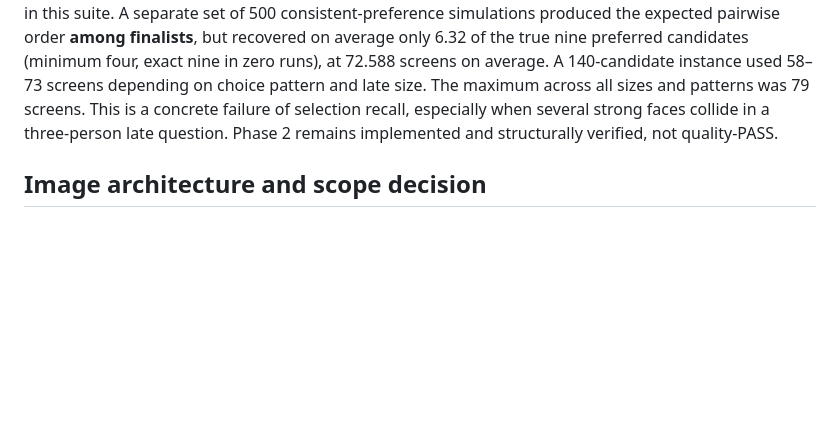
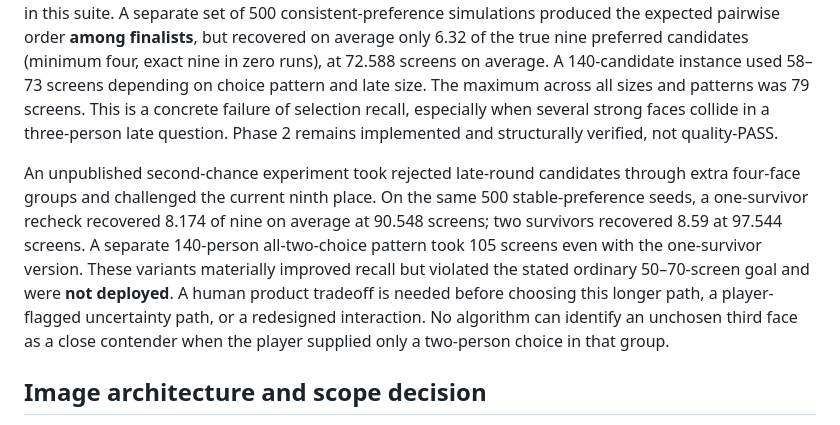
Before and after one commit to nyannko619xxx-oss/-blind-face-select, a Markdown page: VERIFICATION.md, the part around the change. GitHub-like rendering; blank space fills up the shorter version.

Commit message:
Document measured precision and screen-count tradeoff

```diff
--- a/VERIFICATION.md
+++ b/VERIFICATION.md
@@ -15,6 +15,8 @@ The repository and GitHub Pages are the implementation baseline. `app.html` is t
 
 `selection-engine.js` has no beauty model or identity inference. It uses player selections to determine survivors and pairwise player decisions for the order. Support counts and hesitation only choose additional opponents. Reproduce the checks with `node verify-engine.mjs`. The 4,200-session run covered candidate counts 9, 20, 40, 105, 135, 140, and 150, two late sizes, three choice patterns, and 100 seeds each. Each run terminated with nine unique finalists; maximum observed candidate appearance was 10 in this suite. A separate set of 500 consistent-preference simulations produced the expected pairwise order **among finalists**, but recovered on average only 6.32 of the true nine preferred candidates (minimum four, exact nine in zero runs), at 72.588 screens on average. A 140-candidate instance used 58–73 screens depending on choice pattern and late size. The maximum across all sizes and patterns was 79 screens. This is a concrete failure of selection recall, especially when several strong faces collide in a three-person late question. Phase 2 remains implemented and structurally verified, not quality-PASS.
 
+An unpublished second-chance experiment took rejected late-round candidates through extra four-face groups and challenged the current ninth place. On the same 500 stable-preference seeds, a one-survivor recheck recovered 8.174 of nine on average at 90.548 screens; two survivors recovered 8.59 at 97.544 screens. A separate 140-person all-two-choice pattern took 105 screens even with the one-survivor version. These variants materially improved recall but violated the stated ordinary 50–70-screen goal and were **not deployed**. A human product tradeoff is needed before choosing this longer path, a player-flagged uncertainty path, or a redesigned interaction. No algorithm can identify an unchosen third face as a close contender when the player supplied only a two-person choice in that group.
+
 ## Image architecture and scope decision
 
 The public repository contains no real-person image files and no real-person name-to-image manifest. The review catalog can be imported once per device into IndexedDB; images then load directly from official HTTPS origins through `<img>`. The 135-photo cloud Chrome run established current technical reachability, not reuse permission, future URL stability, or iPad Safari reachability. Explicit image caching in Cache API/IndexedDB is not implemented; browser HTTP caching may occur. A broken image blocks the next choice so that the candidate cannot silently disappear.
```
